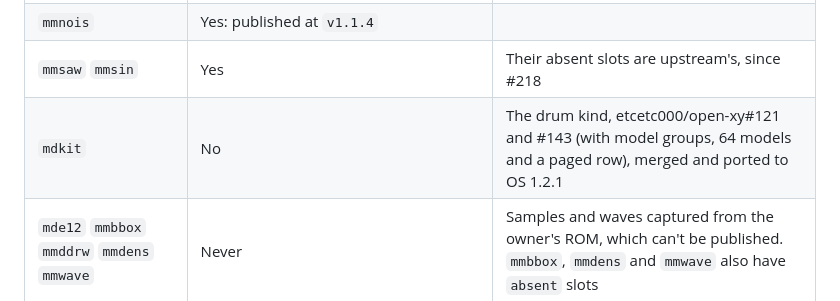
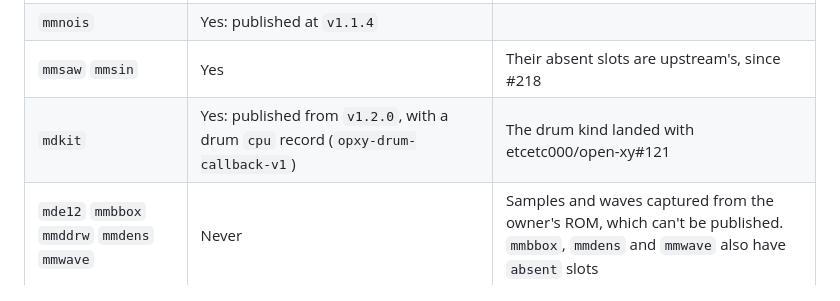
Before and after one commit to mmockett/OP-XY-MNMD, a Markdown page: docs/CATALOG.md, the part around the change. GitHub-like rendering.

```diff
--- a/docs/CATALOG.md
+++ b/docs/CATALOG.md
@@ -14,7 +14,7 @@ repository's other tools use. Each engine here can join as its own entry,
 | `mmdyn` `mmens` `mmpar` `mmpulse` `mmsid` `mmstat` `mmvo6` | Yes: submitted in etcetc000/open-xy#168 at `v1.1.3`, with two-page controls and hardware CPU records from that commit | Review and merge |
 | `mmnois` | Yes: published at `v1.1.4` | |
 | `mmsaw` `mmsin` | Yes | Their absent slots are upstream's, since #218 |
-| `mdkit` | No | The drum kind, etcetc000/open-xy#121 and #143 (with model groups, 64 models and a paged row), merged and ported to OS 1.2.1 |
+| `mdkit` | Yes: published from `v1.2.0`, with a drum `cpu` record (`opxy-drum-callback-v1`) | The drum kind landed with etcetc000/open-xy#121 |
 | `mde12` `mmbbox` `mmddrw` `mmdens` `mmwave` | Never | Samples and waves captured from the owner's ROM, which can't be published. `mmbbox`, `mmdens` and `mmwave` also have `absent` slots |
 
 ## Linking with other machines
```
Also changed, not shown: README.md (+10 -5 lines), docs/DEVICE.md (+3 -3 lines).
